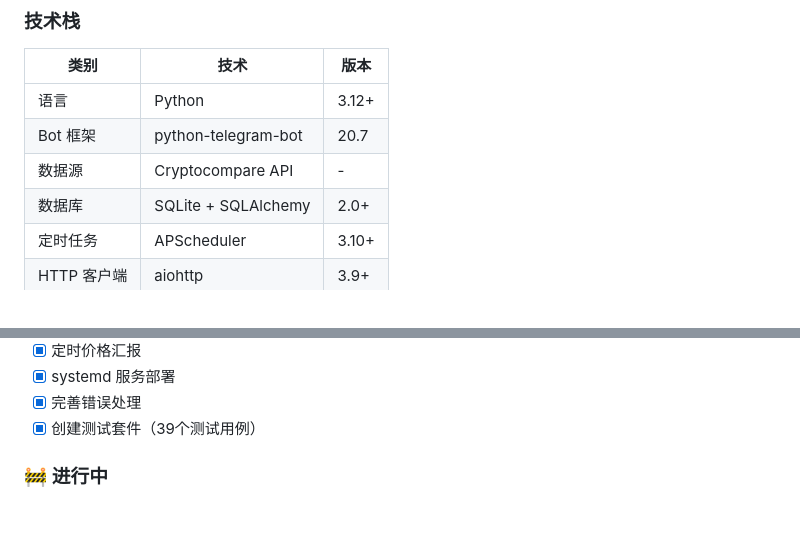
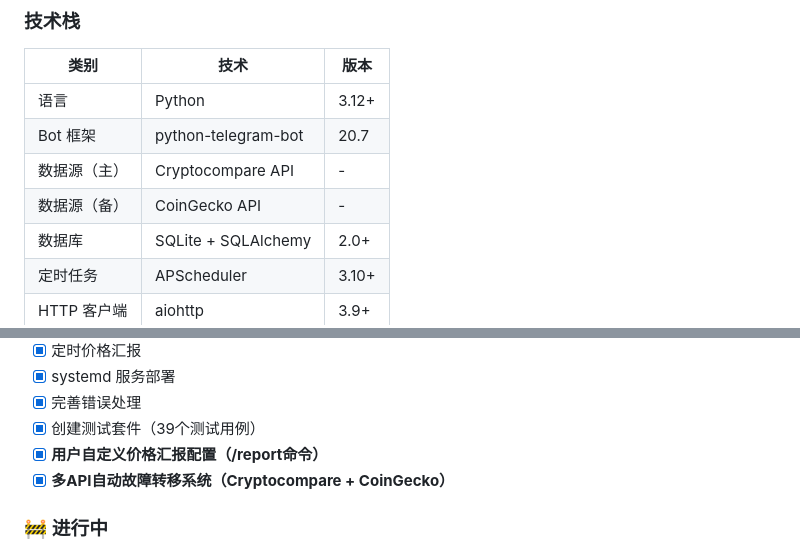
Before and after one commit to White-Lie-88896/telegram-crypto-bot, a Markdown page: README.md, 2 parts joined by grey strips. GitHub-like rendering; blank space fills up the shorter version.

```diff
--- a/README.md
+++ b/README.md
@@ -278,7 +311,8 @@ sudo systemctl status tgbot-crypto
 |------|------|------|
 | 语言 | Python | 3.12+ |
 | Bot 框架 | python-telegram-bot | 20.7 |
-| 数据源 | Cryptocompare API | - |
+| 数据源（主） | Cryptocompare API | - |
+| 数据源（备） | CoinGecko API | - |
 | 数据库 | SQLite + SQLAlchemy | 2.0+ |
 | 定时任务 | APScheduler | 3.10+ |
 | HTTP 客户端 | aiohttp | 3.9+ |
@@ -473,6 +531,8 @@ python scripts/init_db.py
 - [x] systemd 服务部署
 - [x] 完善错误处理
 - [x] 创建测试套件（39个测试用例）
+- [x] **用户自定义价格汇报配置（/report命令）**
+- [x] **多API自动故障转移系统（Cryptocompare + CoinGecko）**
 
 ### 🚧 进行中
 - [ ] 优化消息格式
```
Also changed, not shown: other parts of README.md (+76 -19 lines), FEATURES.md (+101 -26 lines).
